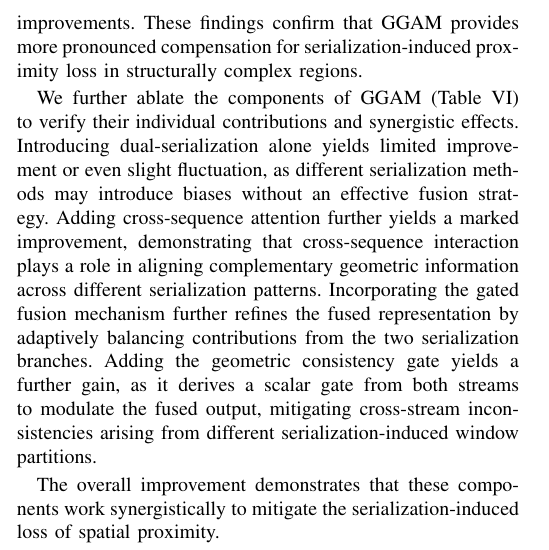
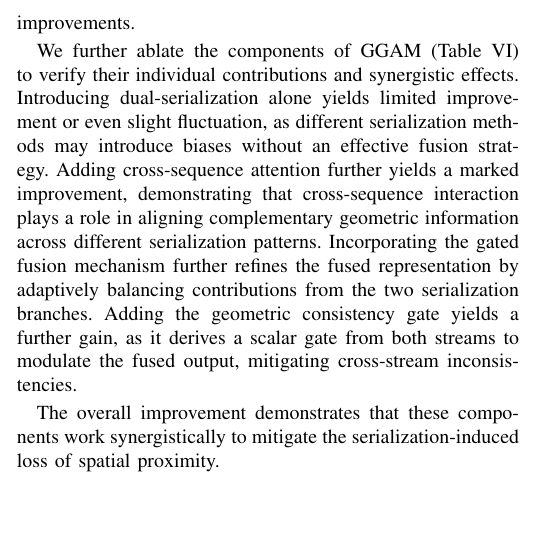
Before and after one commit to z1xy2/PointSSLatex, a LaTeX paper (IEEE-Transactions-LaTeX2e-templates-and-instructions/bare_jrnl_new_sample4.tex): part of one column of page 7 of 11, cut at the place of the change, the shorter picture padded with empty space. Compiled offline with pdfLaTeX; a missing font is replaced by an installed copy or a similar font; a LaTeX package or settings file that is missing is left out.

Commit message:
实验部分优化ggam

```diff
--- a/IEEE-Transactions-LaTeX2e-templates-and-instructions/bare_jrnl_new_sample4.tex
+++ b/IEEE-Transactions-LaTeX2e-templates-and-instructions/bare_jrnl_new_sample4.tex
@@ -460,7 +460,7 @@ Experimental results indicate that approximately 33\% of points suffer from the
 
 
 
-Category-wise analysis (\Cref{tab:ggam_category}) further confirms that categories with higher proximity loss ratios benefit more from GGAM. Large planar structures (e.g., floor, wall) experience less serialization-induced loss of spatial proximity and exhibit limited gains. As the proximity loss ratio increases, the compensation effect of GGAM becomes more pronounced: categories with complex boundaries or irregular structures (e.g., window, door, board, clutter) show substantially larger improvements. These findings confirm that GGAM provides more pronounced compensation for serialization-induced proximity loss in structurally complex regions.
+Category-wise analysis (\Cref{tab:ggam_category}) further confirms that categories with higher proximity loss ratios benefit more from GGAM. Large planar structures (e.g., floor, wall) experience less serialization-induced loss of spatial proximity and exhibit limited gains. As the proximity loss ratio increases, the compensation effect of GGAM becomes more pronounced: categories with complex boundaries or irregular structures (e.g., window, door, board, clutter) show substantially larger improvements.
 
 \begin{table*}[!t]
 	\centering
@@ -492,7 +492,7 @@ Category-wise analysis (\Cref{tab:ggam_category}) further confirms that categori
 \end{table*}
 
 We further ablate the components of GGAM (\Cref{tab:ggam_components}) to verify their individual contributions and synergistic effects.
-Introducing dual-serialization alone yields limited improvement or even slight fluctuation, as different serialization methods may introduce biases without an effective fusion strategy. Adding cross-sequence attention further yields a marked improvement, demonstrating that cross-sequence interaction plays a role in aligning complementary geometric information across different serialization patterns. Incorporating the gated fusion mechanism further refines the fused representation by adaptively balancing contributions from the two serialization branches. Adding the geometric consistency gate yields a further gain, as it derives a scalar gate from both streams to modulate the fused output, mitigating cross-stream inconsistencies arising from different serialization-induced window partitions.
+Introducing dual-serialization alone yields limited improvement or even slight fluctuation, as different serialization methods may introduce biases without an effective fusion strategy. Adding cross-sequence attention further yields a marked improvement, demonstrating that cross-sequence interaction plays a role in aligning complementary geometric information across different serialization patterns. Incorporating the gated fusion mechanism further refines the fused representation by adaptively balancing contributions from the two serialization branches. Adding the geometric consistency gate yields a further gain, as it derives a scalar gate from both streams to modulate the fused output, mitigating cross-stream inconsistencies.
 
 The overall improvement demonstrates that these components work synergistically to mitigate the serialization-induced loss of spatial proximity.
 
```
Also changed, not shown: IEEE-Transactions-LaTeX2e-templates-and-instructions/bare_jrnl_new_sample4.tex (2 more changed lines).
